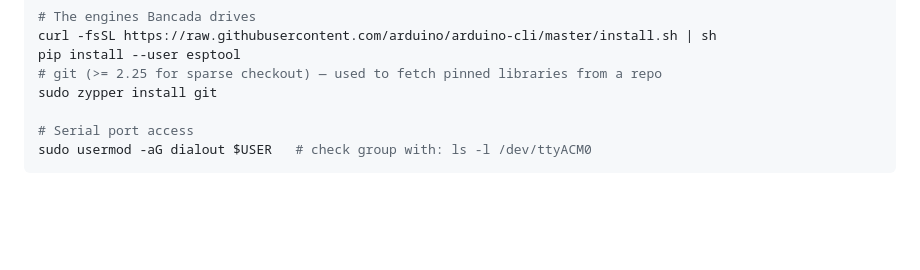
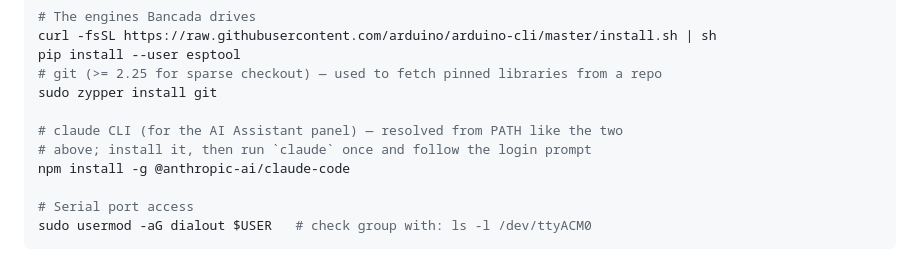
Before and after one commit to kayaman/bancada, a Markdown page: README.md, the part around one of its changes. GitHub-like rendering; blank space fills up the shorter version.

```diff
--- a/README.md
+++ b/README.md
@@ -43,6 +43,10 @@ curl -fsSL https://raw.githubusercontent.com/arduino/arduino-cli/master/install.
 pip install --user esptool
 # git (>= 2.25 for sparse checkout) — used to fetch pinned libraries from a repo
 sudo zypper install git
+
+# claude CLI (for the AI Assistant panel) — resolved from PATH like the two
+# above; install it, then run `claude` once and follow the login prompt
+npm install -g @anthropic-ai/claude-code
 
 # Serial port access
 sudo usermod -aG dialout $USER   # check group with: ls -l /dev/ttyACM0
```
Also changed, not shown: other parts of README.md (+76 -0 lines), docs/RELEASE-NOTES-0.8.0.md (added, +77 -0 lines).
